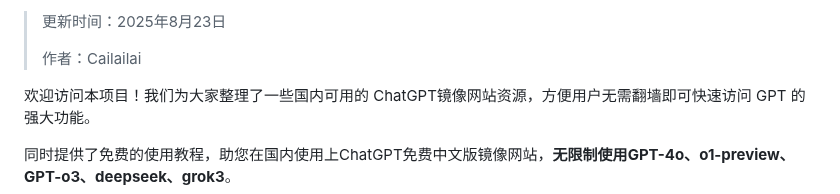
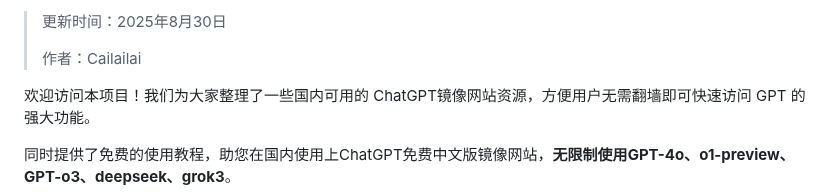
Before and after one commit to Cailailai/cailailai.github.io, a Markdown page: README.md, the part around one of its changes. Rendered like a GitHub page.

```diff
--- a/README.md
+++ b/README.md
@@ -2,5 +2,5 @@
 
-> 更新时间：2025年8月23日
+> 更新时间：2025年8月30日
 >
 > 作者：Cailailai
 
```
Also changed, not shown: other parts of README.md (+1 -1 lines).
